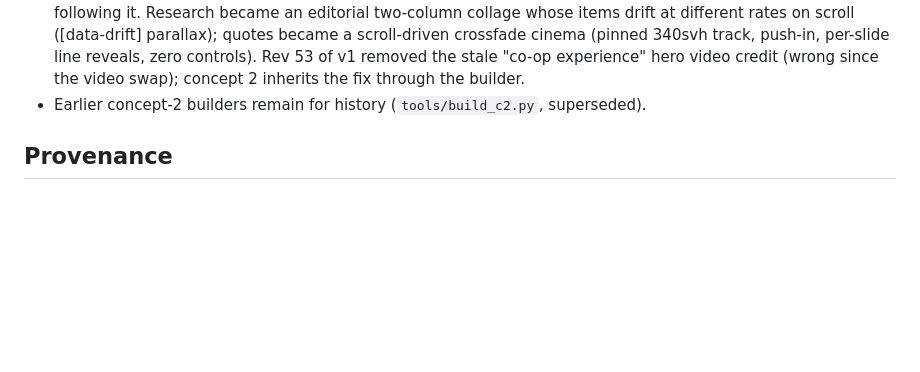
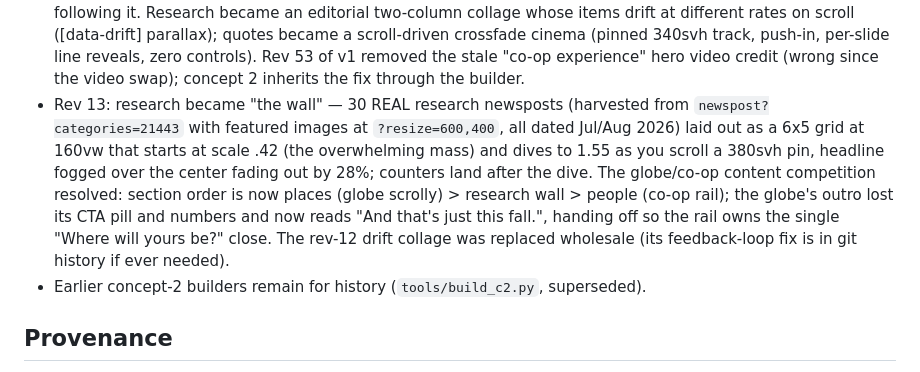
Before and after one commit to zchristensen-nu/nu-homepage-prototype, a Markdown page: HANDOFF.md, the part around the change. GitHub-like rendering; blank space fills up the shorter version.

Commit message:
Handoff: rev 13 notes
Co-Authored-By: Claude Fable 5 <noreply@anthropic.com>

```diff
--- a/HANDOFF.md
+++ b/HANDOFF.md
@@ -221,6 +221,16 @@ the pinned horizontal photo+giant-stat gallery is the one loved pattern; keep it
   340svh track, push-in, per-slide line reveals, zero controls). Rev 53 of v1 removed
   the stale "co-op experience" hero video credit (wrong since the video swap); concept 2
   inherits the fix through the builder.
+- Rev 13: research became "the wall" — 30 REAL research newsposts (harvested from
+  `newspost?categories=21443` with featured images at `?resize=600,400`, all dated
+  Jul/Aug 2026) laid out as a 6x5 grid at 160vw that starts at scale .42 (the
+  overwhelming mass) and dives to 1.55 as you scroll a 380svh pin, headline fogged
+  over the center fading out by 28%; counters land after the dive. The globe/co-op
+  content competition resolved: section order is now places (globe scrolly) >
+  research wall > people (co-op rail); the globe's outro lost its CTA pill and
+  numbers and now reads "And that's just this fall.", handing off so the rail owns
+  the single "Where will yours be?" close. The rev-12 drift collage was replaced
+  wholesale (its feedback-loop fix is in git history if ever needed).
 - Earlier concept-2 builders remain for history (`tools/build_c2.py`, superseded).
 
 ## Provenance
```
